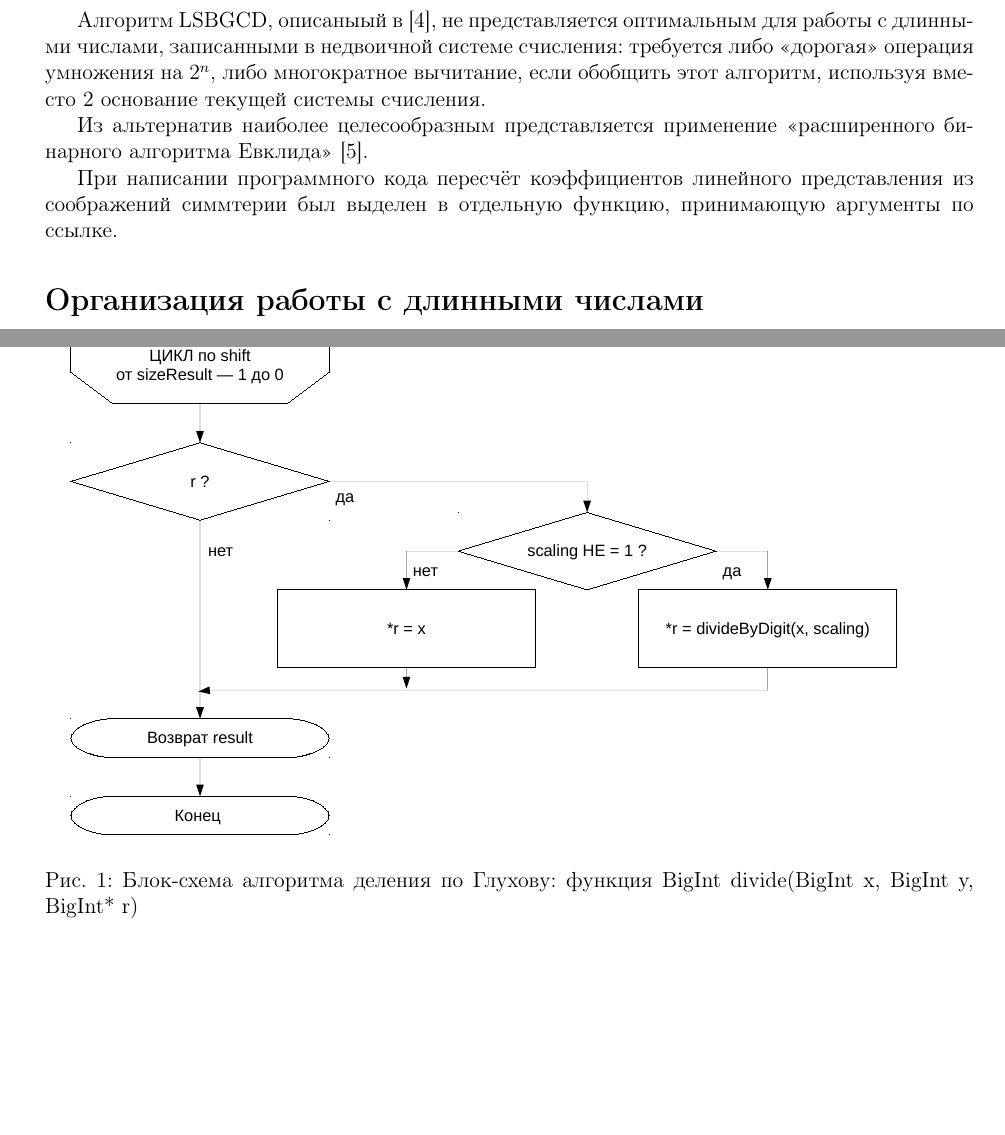
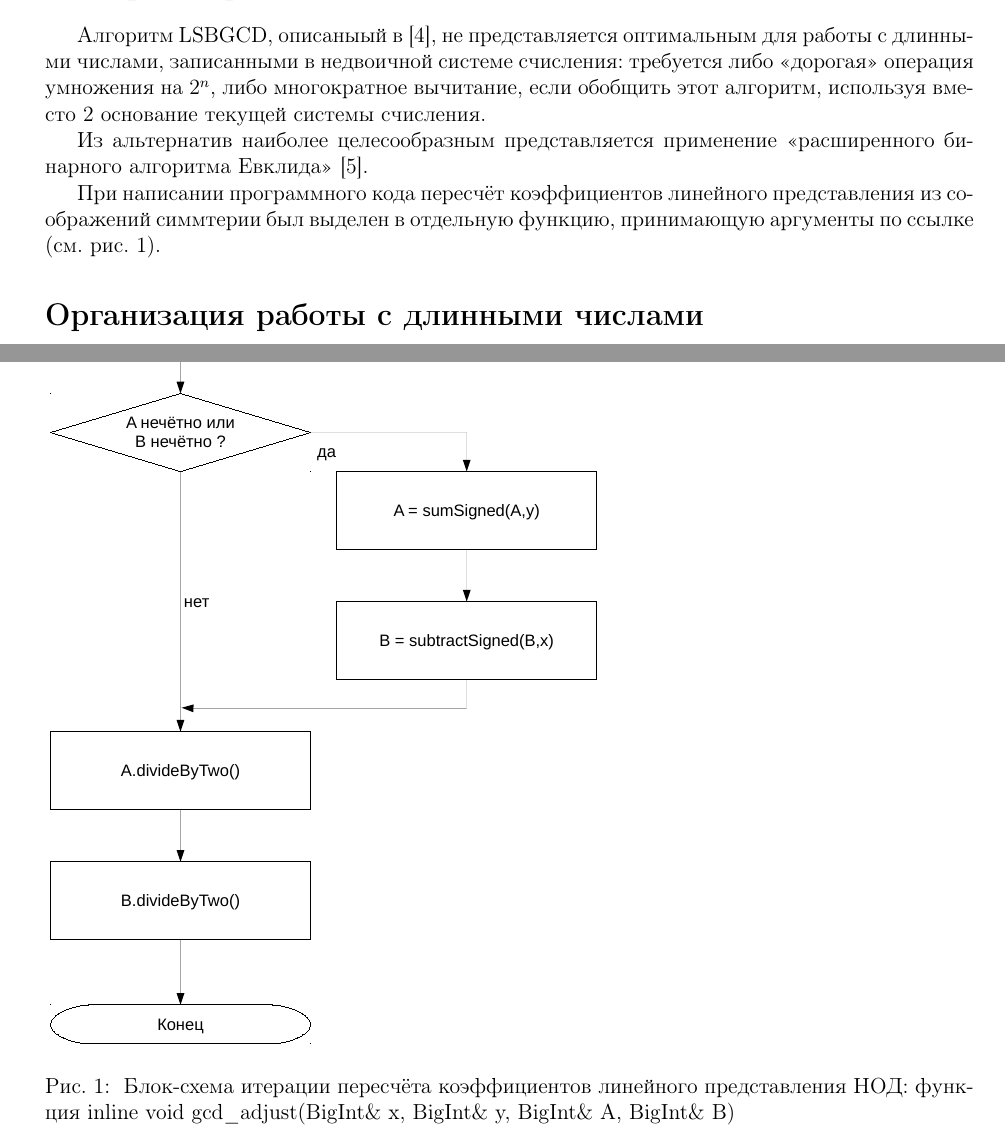
Before and after one commit to nickkolok/tp-longints, a LaTeX document (tex/lr4.tex): two parts of pages 1 and 2 of 4, joined at a grey line, cut so that both start at the same text, the shorter picture padded with empty space. Compiled offline with pdfLaTeX.

Commit message:
lr4: gcd_adjust block-scheme

```diff
--- a/tex/lr4.tex
+++ b/tex/lr4.tex
@@ -70,7 +70,7 @@
 
 При написании программного кода пересчёт коэффициентов линейного представления
 из соображений симмтерии был выделен в отдельную функцию,
-принимающую аргументы по ссылке.
+принимающую аргументы по ссылке (см. рис.~\ref{bs_gcd_adjust}).
 
 \section*{Организация работы с длинными числами}
 Так как в конце алгоритма требуется мультипликативная операция~---
@@ -88,8 +88,12 @@
 
 
 \begin{figure}[ht]
-	\includegraphics[width=\textwidth]{lr3_divide-3.pdf}
-	\caption{Блок-схема алгоритма деления по Глухову: функция BigInt divide(BigInt x, BigInt y, BigInt* r)}
+	\includegraphics[width=0.6\textwidth]{lr4_gcd_adjust.pdf}
+	\caption{
+		Блок-схема итерации пересчёта коэффициентов линейного представления НОД:
+		функция inline void gcd\_adjust(BigInt\& x, BigInt\& y, BigInt\& A, BigInt\& B)
+	}
+	\label{bs_gcd_adjust}
 \end{figure}
 
 
```
Also changed, not shown: tex/illustr/lr4_gcd_adjust.pdf (added), 1 other file.
